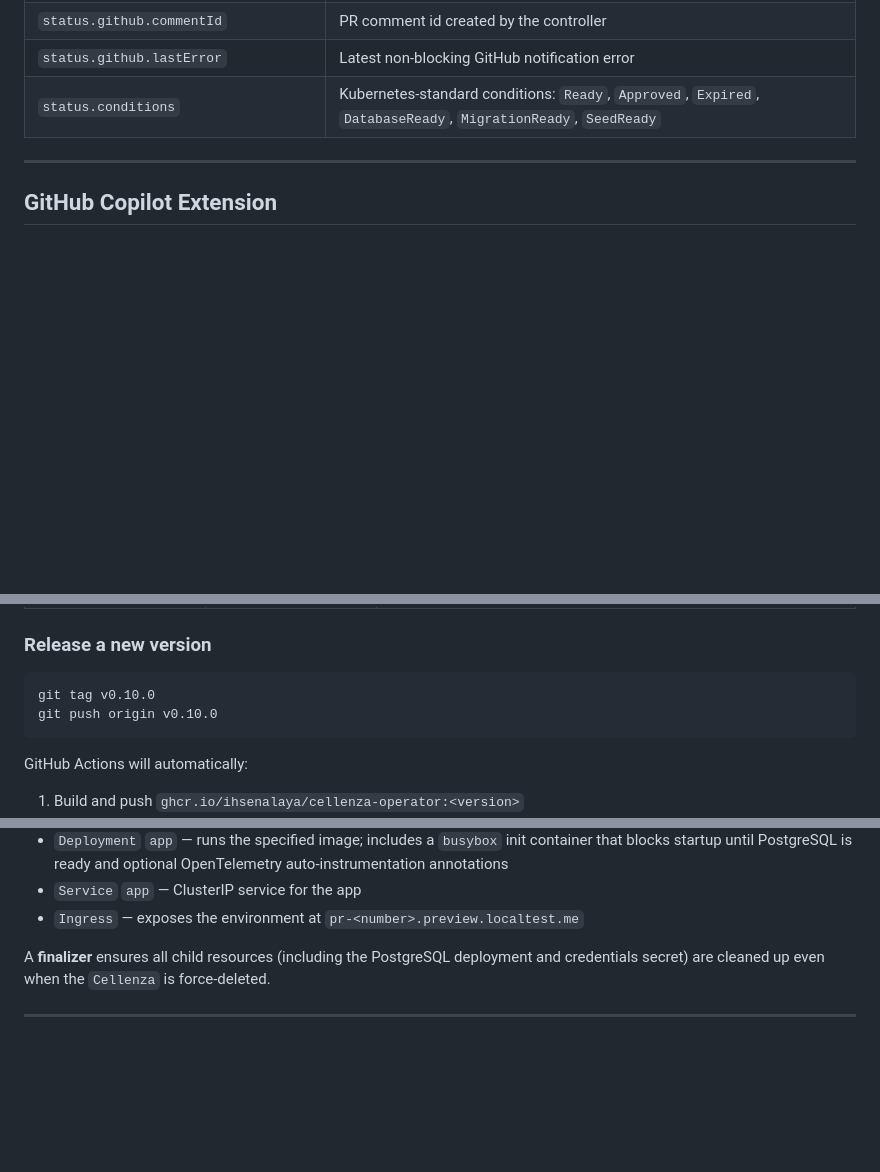
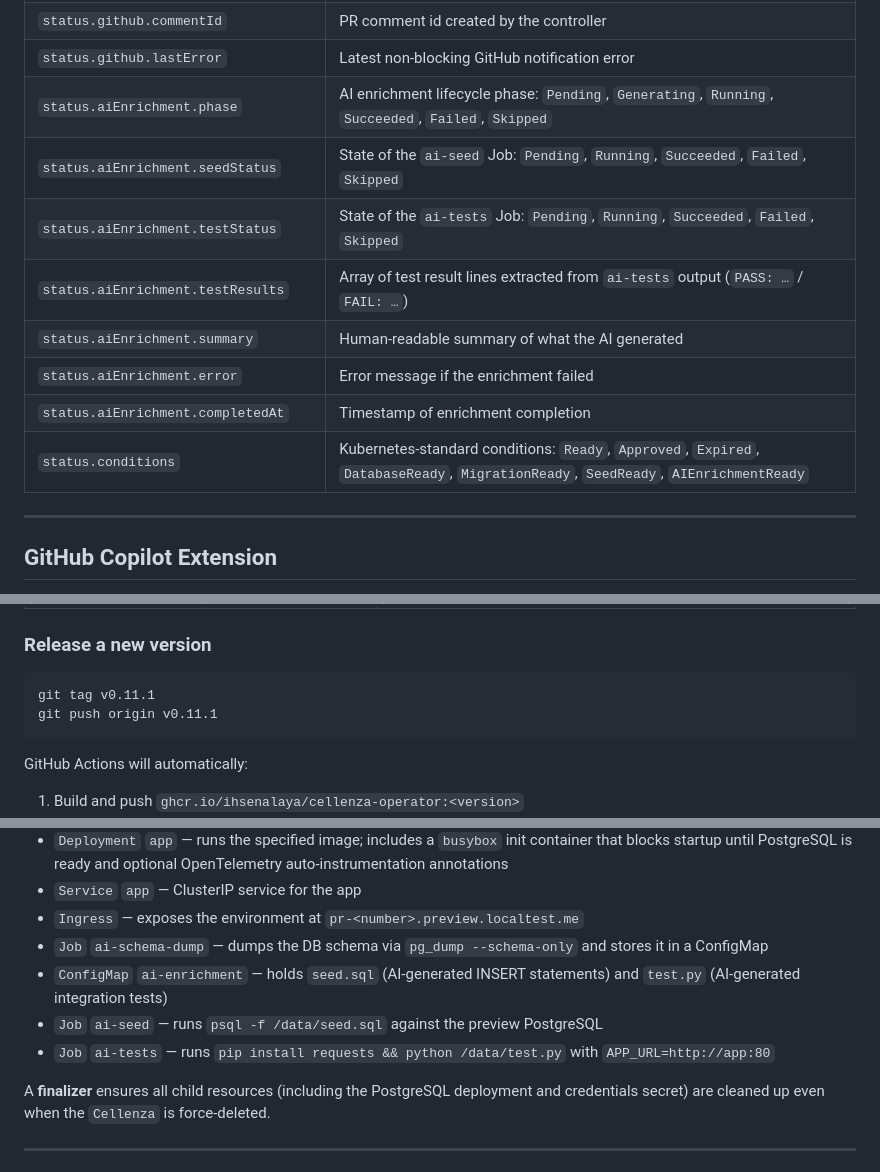
Before and after one commit to ihsenalaya/preview-operator, a Markdown page: README.md, 3 parts joined by grey strips. GitHub-like rendering; blank space fills up the shorter version.

````diff
--- a/README.md
+++ b/README.md
@@ -857,7 +962,14 @@ kubectl describe cellenza pr-42
 | `status.github.lastEnvironmentUrl` | Last URL sent to GitHub |
 | `status.github.commentId` | PR comment id created by the controller |
 | `status.github.lastError` | Latest non-blocking GitHub notification error |
-| `status.conditions` | Kubernetes-standard conditions: `Ready`, `Approved`, `Expired`, `DatabaseReady`, `MigrationReady`, `SeedReady` |
+| `status.aiEnrichment.phase` | AI enrichment lifecycle phase: `Pending`, `Generating`, `Running`, `Succeeded`, `Failed`, `Skipped` |
+| `status.aiEnrichment.seedStatus` | State of the `ai-seed` Job: `Pending`, `Running`, `Succeeded`, `Failed`, `Skipped` |
+| `status.aiEnrichment.testStatus` | State of the `ai-tests` Job: `Pending`, `Running`, `Succeeded`, `Failed`, `Skipped` |
+| `status.aiEnrichment.testResults` | Array of test result lines extracted from `ai-tests` output (`PASS: …` / `FAIL: …`) |
+| `status.aiEnrichment.summary` | Human-readable summary of what the AI generated |
+| `status.aiEnrichment.error` | Error message if the enrichment failed |
+| `status.aiEnrichment.completedAt` | Timestamp of enrichment completion |
+| `status.conditions` | Kubernetes-standard conditions: `Ready`, `Approved`, `Expired`, `DatabaseReady`, `MigrationReady`, `SeedReady`, `AIEnrichmentReady` |
 
 ---
 
@@ -1422,8 +1535,8 @@ kubectl patch cellenza demo --type merge \
 ### Release a new version
 
 ```bash
-git tag v0.10.0
-git push origin v0.10.0
+git tag v0.11.1
+git push origin v0.11.1
 ```
 
 GitHub Actions will automatically:
@@ -1465,6 +1578,10 @@ The controller watches `Cellenza` resources cluster-wide and reconciles the foll
 - `Deployment` `app` — runs the specified image; includes a `busybox` init container that blocks startup until PostgreSQL is ready and optional OpenTelemetry auto-instrumentation annotations
 - `Service` `app` — ClusterIP service for the app
 - `Ingress` — exposes the environment at `pr-<number>.preview.localtest.me`
+- `Job` `ai-schema-dump` — dumps the DB schema via `pg_dump --schema-only` and stores it in a ConfigMap
+- `ConfigMap` `ai-enrichment` — holds `seed.sql` (AI-generated INSERT statements) and `test.py` (AI-generated integration tests)
+- `Job` `ai-seed` — runs `psql -f /data/seed.sql` against the preview PostgreSQL
+- `Job` `ai-tests` — runs `pip install requests && python /data/test.py` with `APP_URL=http://app:80`
 
 A **finalizer** ensures all child resources (including the PostgreSQL deployment and credentials secret) are cleaned up even when the `Cellenza` is force-deleted.
 
````
Also changed, not shown: other parts of README.md (+115 -9 lines).
